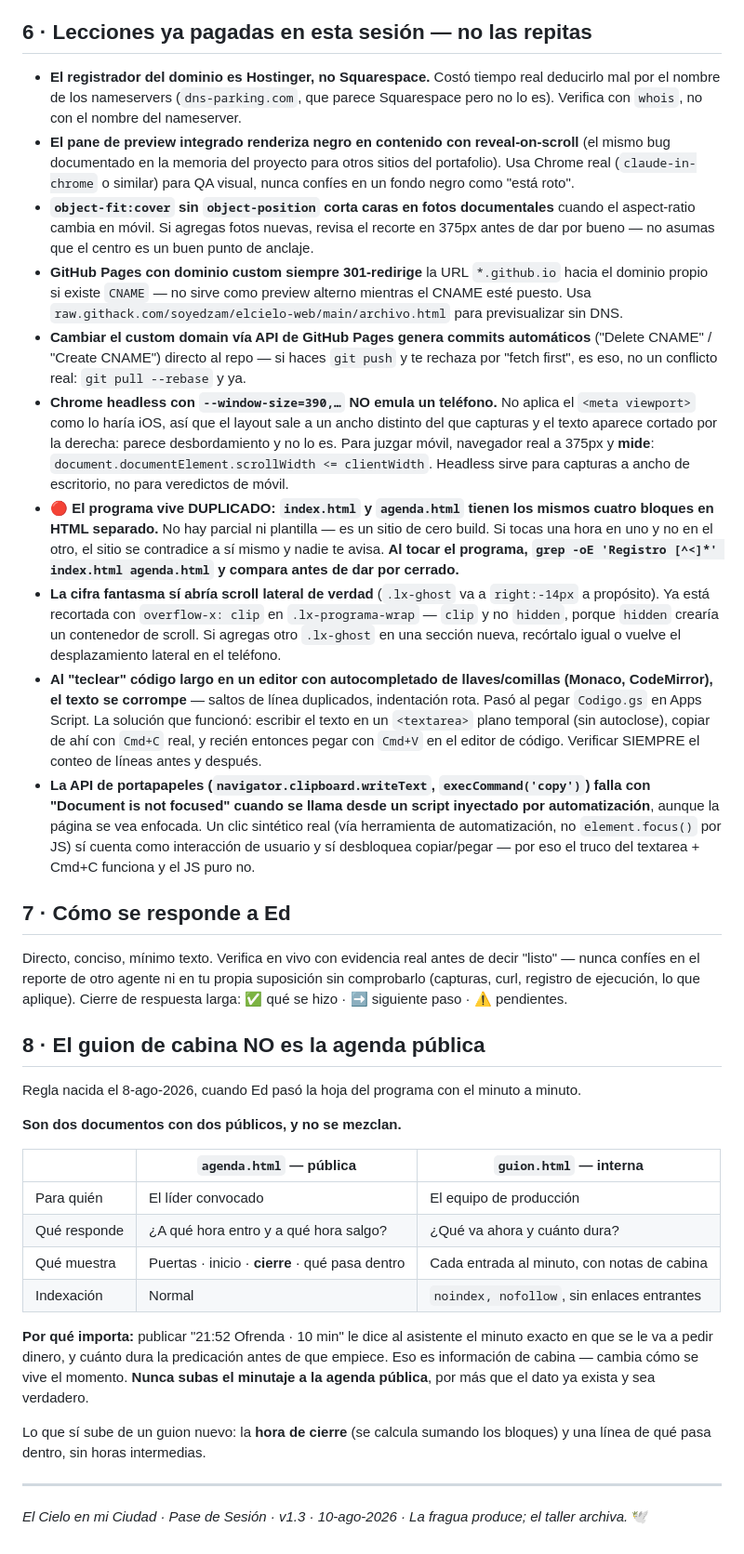
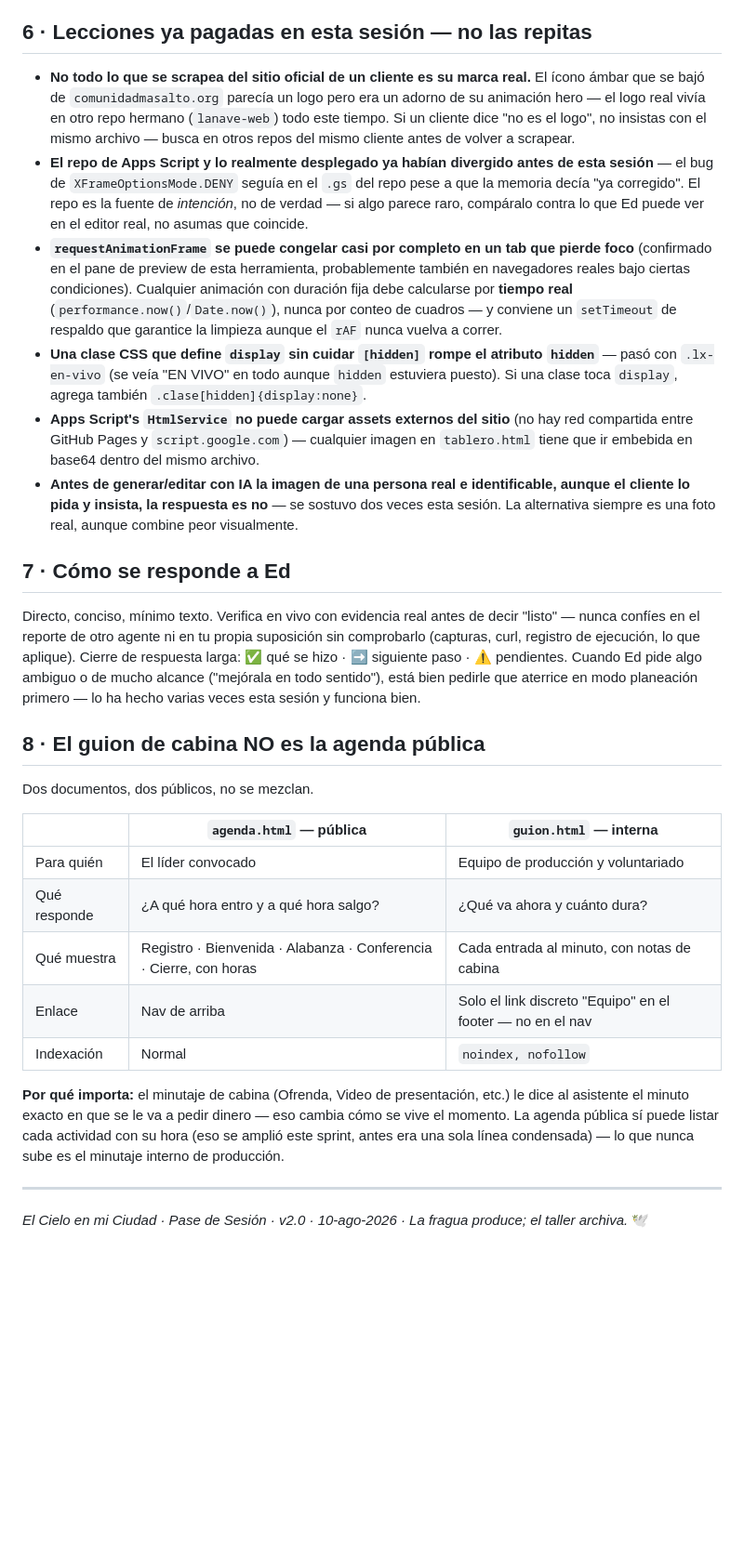
Before and after one commit to soyedzam/elcielo-web, a Markdown page: PASE-DE-SESION.md, the part around one of its changes. Shown at 93% size. Drawn GitHub-style; blank space fills up the shorter version.

```diff
--- a/PASE-DE-SESION.md
+++ b/PASE-DE-SESION.md
@@ -88,37 +85,30 @@ Formulario en index.html#registro
 
 ## 6 · Lecciones ya pagadas en esta sesión — no las repitas
 
-- **El registrador del dominio es Hostinger, no Squarespace.** Costó tiempo real deducirlo mal por el nombre de los nameservers (`dns-parking.com`, que parece Squarespace pero no lo es). Verifica con `whois`, no con el nombre del nameserver.
-- **El pane de preview integrado renderiza negro en contenido con reveal-on-scroll** (el mismo bug documentado en la memoria del proyecto para otros sitios del portafolio). Usa Chrome real (`claude-in-chrome` o similar) para QA visual, nunca confíes en un fondo negro como "está roto".
-- **`object-fit:cover` sin `object-position` corta caras en fotos documentales** cuando el aspect-ratio cambia en móvil. Si agregas fotos nuevas, revisa el recorte en 375px antes de dar por bueno — no asumas que el centro es un buen punto de anclaje.
-- **GitHub Pages con dominio custom siempre 301-redirige** la URL `*.github.io` hacia el dominio propio si existe `CNAME` — no sirve como preview alterno mientras el CNAME esté puesto. Usa `raw.githack.com/soyedzam/elcielo-web/main/archivo.html` para previsualizar sin DNS.
-- **Cambiar el custom domain vía API de GitHub Pages genera commits automáticos** ("Delete CNAME" / "Create CNAME") directo al repo — si haces `git push` y te rechaza por "fetch first", es eso, no un conflicto real: `git pull --rebase` y ya.
-- **Chrome headless con `--window-size=390,…` NO emula un teléfono.** No aplica el `<meta viewport>` como lo haría iOS, así que el layout sale a un ancho distinto del que capturas y el texto aparece cortado por la derecha: parece desbordamiento y no lo es. Para juzgar móvil, navegador real a 375px y **mide**: `document.documentElement.scrollWidth <= clientWidth`. Headless sirve para capturas a ancho de escritorio, no para veredictos de móvil.
-- **🔴 El programa vive DUPLICADO: `index.html` y `agenda.html` tienen los mismos cuatro bloques en HTML separado.** No hay parcial ni plantilla — es un sitio de cero build. Si tocas una hora en uno y no en el otro, el sitio se contradice a sí mismo y nadie te avisa. **Al tocar el programa, `grep -oE 'Registro [^<]*' index.html agenda.html` y compara antes de dar por cerrado.**
-- **La cifra fantasma sí abría scroll lateral de verdad** (`.lx-ghost` va a `right:-14px` a propósito). Ya está recortada con `overflow-x: clip` en `.lx-programa-wrap` — `clip` y no `hidden`, porque `hidden` crearía un contenedor de scroll. Si agregas otro `.lx-ghost` en una sección nueva, recórtalo igual o vuelve el desplazamiento lateral en el teléfono.
-- **Al "teclear" código largo en un editor con autocompletado de llaves/comillas (Monaco, CodeMirror), el texto se corrompe** — saltos de línea duplicados, indentación rota. Pasó al pegar `Codigo.gs` en Apps Script. La solución que funcionó: escribir el texto en un `<textarea>` plano temporal (sin autoclose), copiar de ahí con `Cmd+C` real, y recién entonces pegar con `Cmd+V` en el editor de código. Verificar SIEMPRE el conteo de líneas antes y después.
-- **La API de portapapeles (`navigator.clipboard.writeText`, `execCommand('copy')`) falla con "Document is not focused" cuando se llama desde un script inyectado por automatización**, aunque la página se vea enfocada. Un clic sintético real (vía herramienta de automatización, no `element.focus()` por JS) sí cuenta como interacción de usuario y sí desbloquea copiar/pegar — por eso el truco del textarea + Cmd+C funciona y el JS puro no.
+- **No todo lo que se scrapea del sitio oficial de un cliente es su marca real.** El ícono ámbar que se bajó de `comunidadmasalto.org` parecía un logo pero era un adorno de su animación hero — el logo real vivía en otro repo hermano (`lanave-web`) todo este tiempo. Si un cliente dice "no es el logo", no insistas con el mismo archivo — busca en otros repos del mismo cliente antes de volver a scrapear.
+- **El repo de Apps Script y lo realmente desplegado ya habían divergido antes de esta sesión** — el bug de `XFrameOptionsMode.DENY` seguía en el `.gs` del repo pese a que la memoria decía "ya corregido". El repo es la fuente de *intención*, no de verdad — si algo parece raro, compáralo contra lo que Ed puede ver en el editor real, no asumas que coincide.
+- **`requestAnimationFrame` se puede congelar casi por completo en un tab que pierde foco** (confirmado en el pane de preview de esta herramienta, probablemente también en navegadores reales bajo ciertas condiciones). Cualquier animación con duración fija debe calcularse por **tiempo real** (`performance.now()`/`Date.now()`), nunca por conteo de cuadros — y conviene un `setTimeout` de respaldo que garantice la limpieza aunque el `rAF` nunca vuelva a correr.
+- **Una clase CSS que define `display` sin cuidar `[hidden]` rompe el atributo `hidden`** — pasó con `.lx-en-vivo` (se veía "EN VIVO" en todo aunque `hidden` estuviera puesto). Si una clase toca `display`, agrega también `.clase[hidden]{display:none}`.
+- **Apps Script's `HtmlService` no puede cargar assets externos del sitio** (no hay red compartida entre GitHub Pages y `script.google.com`) — cualquier imagen en `tablero.html` tiene que ir embebida en base64 dentro del mismo archivo.
+- **Antes de generar/editar con IA la imagen de una persona real e identificable, aunque el cliente lo pida y insista, la respuesta es no** — se sostuvo dos veces esta sesión. La alternativa siempre es una foto real, aunque combine peor visualmente.
 
 ## 7 · Cómo se responde a Ed
 
-Directo, conciso, mínimo texto. Verifica en vivo con evidencia real antes de decir "listo" — nunca confíes en el reporte de otro agente ni en tu propia suposición sin comprobarlo (capturas, curl, registro de ejecución, lo que aplique). Cierre de respuesta larga: ✅ qué se hizo · ➡️ siguiente paso · ⚠️ pendientes.
+Directo, conciso, mínimo texto. Verifica en vivo con evidencia real antes de decir "listo" — nunca confíes en el reporte de otro agente ni en tu propia suposición sin comprobarlo (capturas, curl, registro de ejecución, lo que aplique). Cierre de respuesta larga: ✅ qué se hizo · ➡️ siguiente paso · ⚠️ pendientes. Cuando Ed pide algo ambiguo o de mucho alcance ("mejórala en todo sentido"), está bien pedirle que aterrice en modo planeación primero — lo ha hecho varias veces esta sesión y funciona bien.
 
 ## 8 · El guion de cabina NO es la agenda pública
 
-Regla nacida el 8-ago-2026, cuando Ed pasó la hoja del programa con el minuto a minuto.
-
-**Son dos documentos con dos públicos, y no se mezclan.**
+Dos documentos, dos públicos, no se mezclan.
 
 | | `agenda.html` — pública | `guion.html` — interna |
 |---|---|---|
-| Para quién | El líder convocado | El equipo de producción |
+| Para quién | El líder convocado | Equipo de producción y voluntariado |
 | Qué responde | ¿A qué hora entro y a qué hora salgo? | ¿Qué va ahora y cuánto dura? |
-| Qué muestra | Puertas · inicio · **cierre** · qué pasa dentro | Cada entrada al minuto, con notas de cabina |
-| Indexación | Normal | `noindex, nofollow`, sin enlaces entrantes |
+| Qué muestra | Registro · Bienvenida · Alabanza · Conferencia · Cierre, con horas | Cada entrada al minuto, con notas de cabina |
+| Enlace | Nav de arriba | Solo el link discreto "Equipo" en el footer — no en el nav |
+| Indexación | Normal | `noindex, nofollow` |
 
-**Por qué importa:** publicar "21:52 Ofrenda · 10 min" le dice al asistente el minuto exacto en que se le va a pedir dinero, y cuánto dura la predicación antes de que empiece. Eso es información de cabina — cambia cómo se vive el momento. **Nunca subas el minutaje a la agenda pública**, por más que el dato ya exista y sea verdadero.
-
-Lo que sí sube de un guion nuevo: la **hora de cierre** (se calcula sumando los bloques) y una línea de qué pasa dentro, sin horas intermedias.
+**Por qué importa:** el minutaje de cabina (Ofrenda, Video de presentación, etc.) le dice al asistente el minuto exacto en que se le va a pedir dinero — eso cambia cómo se vive el momento. La agenda pública sí puede listar cada actividad con su hora (eso se amplió este sprint, antes era una sola línea condensada) — lo que nunca sube es el minutaje interno de producción.
 
 ---
-*El Cielo en mi Ciudad · Pase de Sesión · v1.3 · 10-ago-2026 · La fragua produce; el taller archiva.* 🕊️
+*El Cielo en mi Ciudad · Pase de Sesión · v2.0 · 10-ago-2026 · La fragua produce; el taller archiva.* 🕊️
```
Also changed, not shown: other parts of PASE-DE-SESION.md (+57 -60 lines).
